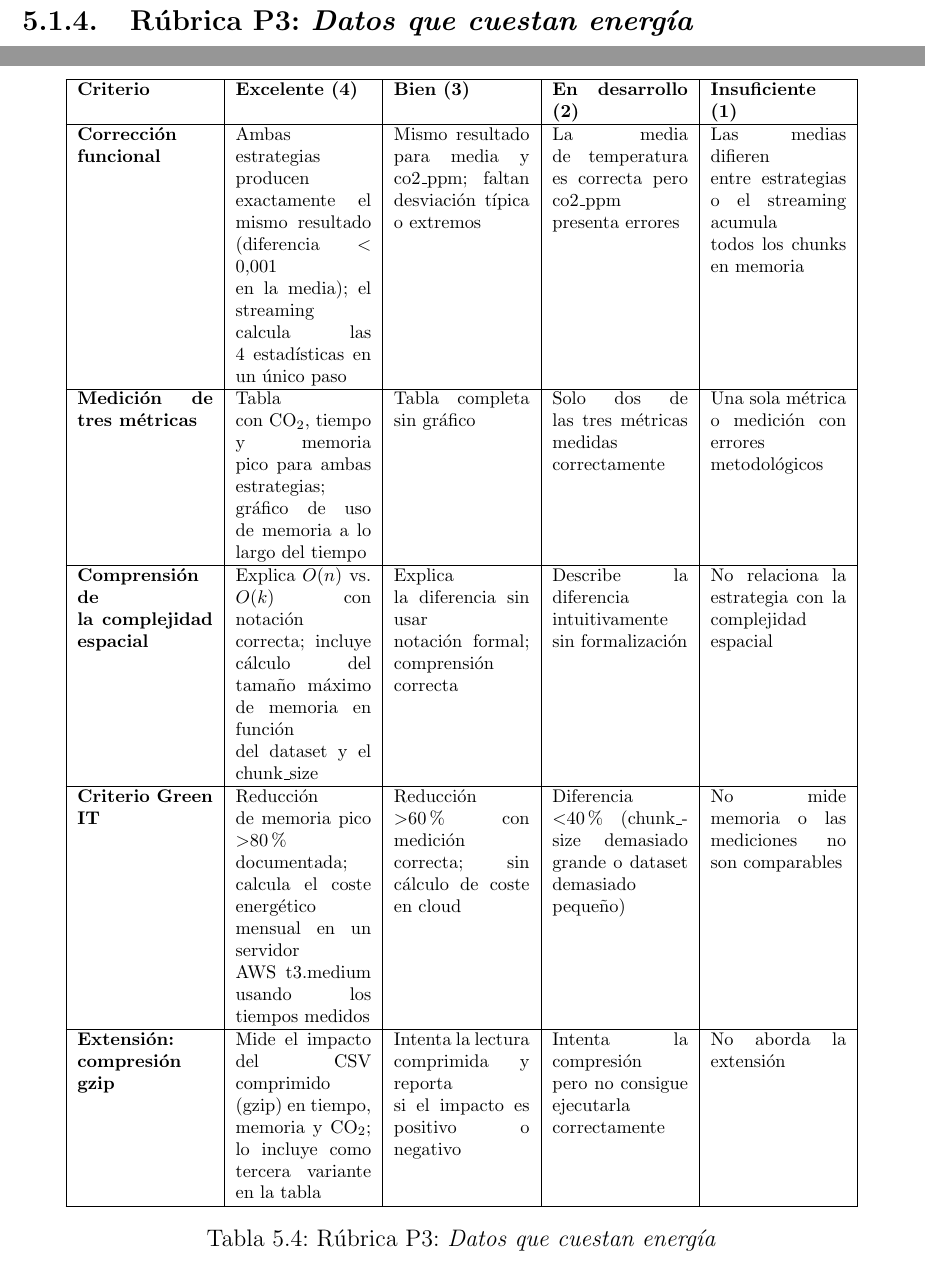
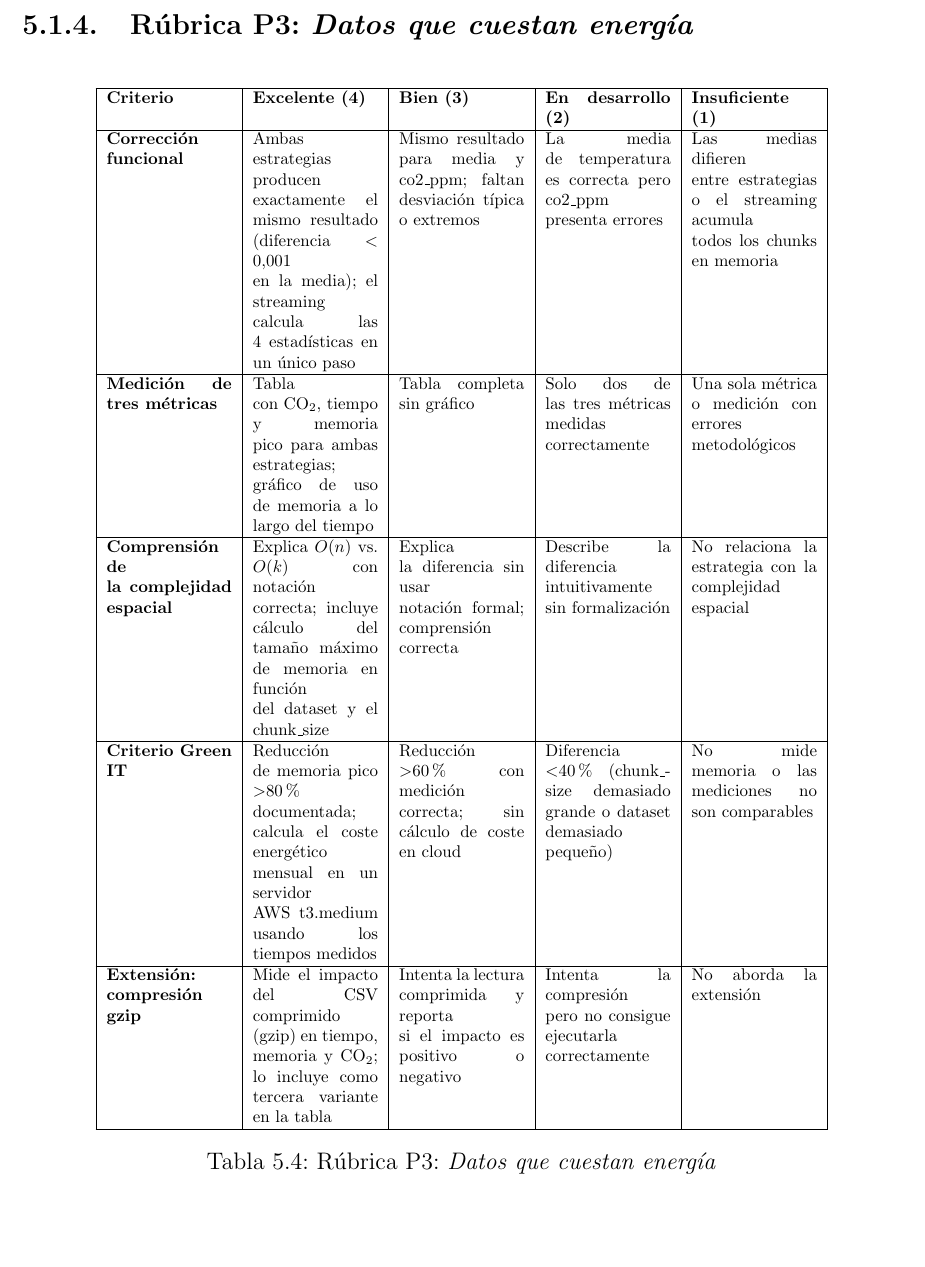
Before and after one commit to JmolinaM/green-it-dam, a LaTeX thesis (tfm-docs/memoria.tex, which reads tfm-docs/capitulos/capitulo5.tex): two parts of pages 51 and 52 of 59 before the commit and part of page 51 of 57 after it, the two joined at a grey line, cut so that both start at the same text, the shorter picture padded with empty space. Compiled offline with pdfLaTeX.

Commit message:
Updates from Overleaf

```diff
--- a/tfm-docs/capitulos/capitulo5.tex
+++ b/tfm-docs/capitulos/capitulo5.tex
@@ -91,7 +91,7 @@ Los niveles de desempeño se calibran de forma que un alumno que resuelva correc
 
 \begin{table}[htbp]
 \centering
-\scalebox{0.92}{\footnotesize
+\scalebox{0.85}{\footnotesize
 \begin{tabular}{|p{2.6cm}|p{2.6cm}|p{2.6cm}|p{2.6cm}|p{2.6cm}|}
 \hline
 \textbf{Criterio} & \textbf{Excelente (4)} & \textbf{Bien (3)} & \textbf{En desarrollo (2)} & \textbf{Insuficiente (1)} \\
```
Also changed, not shown: tfm-docs/capitulos/capitulo5.tex (3 more changed lines).
